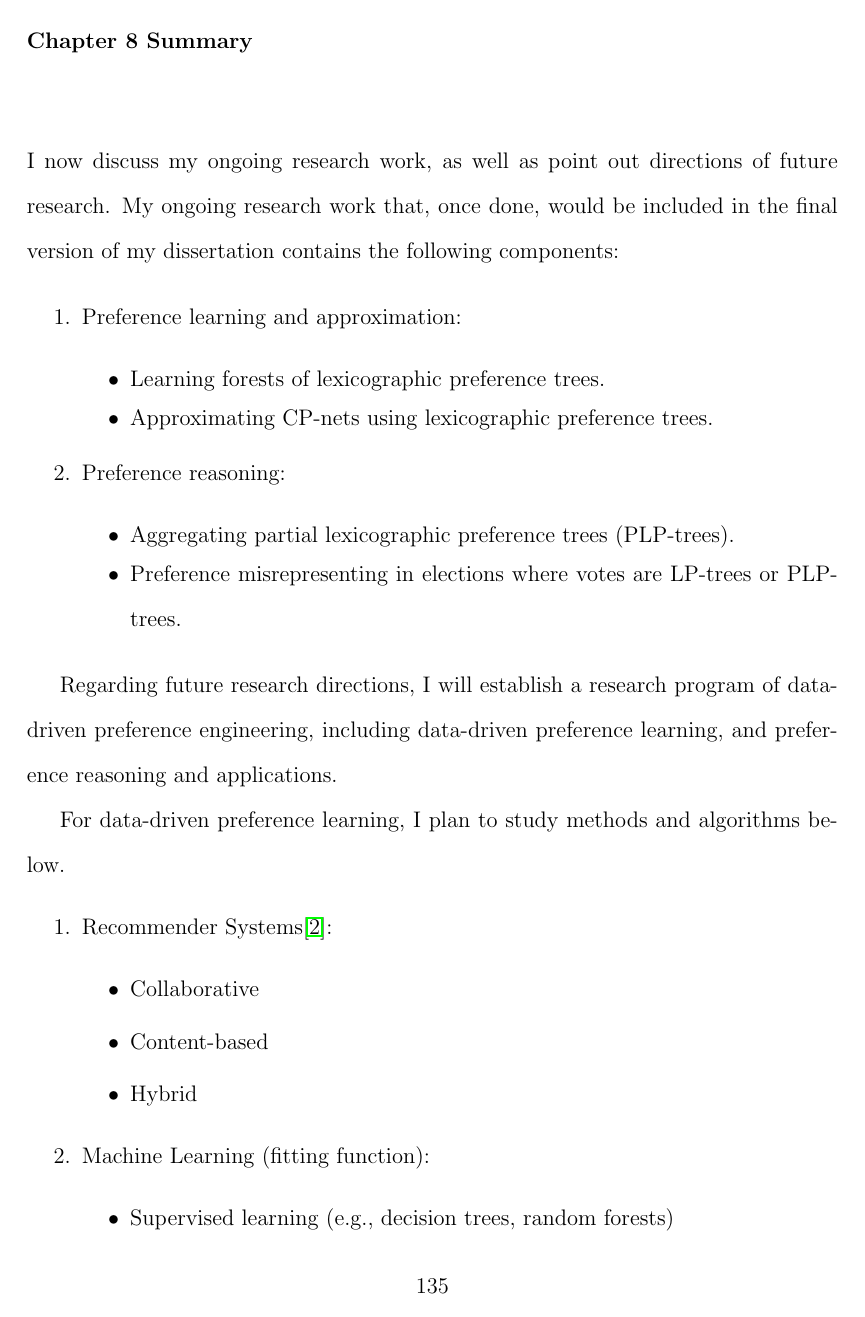
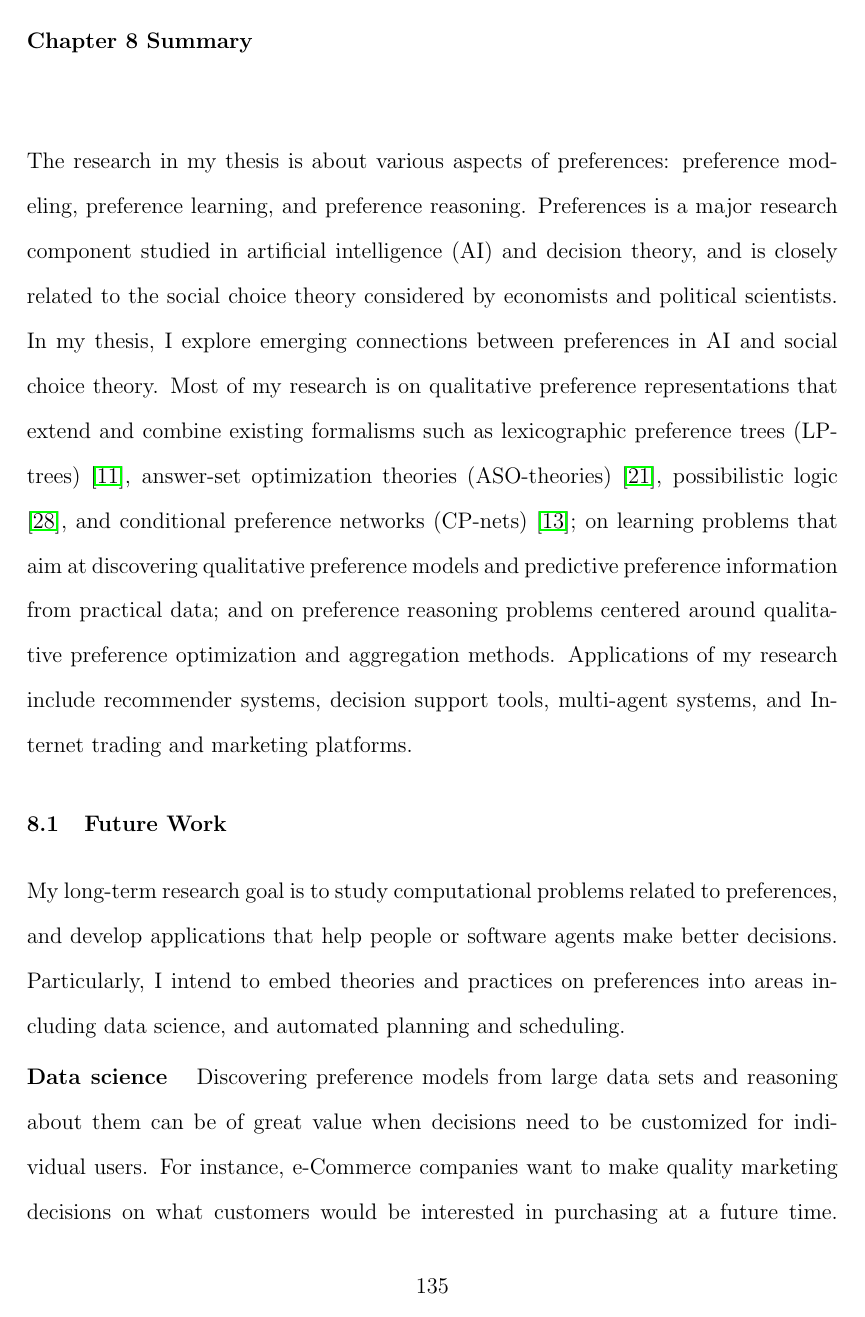
Before and after one commit to xudongliu23/Dissertation, a LaTeX thesis (dissertation.tex, which reads abstract.tex, summary.tex, ukthesis.cls): page 149 of 165 before the commit and page 146 of 161 after it. Compiled offline with pdfLaTeX.

Commit message:
Better formatted.

```diff
--- a/abstract.tex
+++ b/abstract.tex
@@ -9,4 +7,0 @@ My main focus is on preference representation languages extending and combining
-formalisms such as conditional preference nets, lexicographic preference trees and answer-set
-optimization programs, on reasoning problems centered around preference optimization
-and strategy-proofness of preference aggregation methods, and on
-learning problems that aim at discovering predictive preference information
--- a/summary.tex
+++ b/summary.tex
@@ -1,35 +1,92 @@
-I now discuss my ongoing research work, as well as point out directions of
-future research.
-My ongoing research work that, once done, would be included in
-the final version of my dissertation contains the following components:
+%I now discuss my ongoing research work, as well as point out directions of
+%future research.
+%My ongoing research work that, once done, would be included in
+%the final version of my dissertation contains the following components:
+%
+%\begin{enumerate}  \itemsep -4pt
+%	\item Preference learning and approximation:
+%		\begin{itemize} \itemsep -5pt
+%			\item Learning forests of lexicographic preference trees.
+%			\item Approximating CP-nets using lexicographic preference trees.
+%		\end{itemize}
+%	\item Preference reasoning:
+%		\begin{itemize} \itemsep -5pt
+%			\item Aggregating partial lexicographic preference trees (PLP-trees).
+%			\item Preference misrepresenting in elections where votes are LP-trees or PLP-trees.
+%		\end{itemize}
+%\end{enumerate}
 
-\begin{enumerate}  \itemsep -4pt
-	\item Preference learning and approximation:
-		\begin{itemize} \itemsep -5pt
-			\item Learning forests of lexicographic preference trees.
-			\item Approximating CP-nets using lexicographic preference trees.
-		\end{itemize}
-	\item Preference reasoning:
-		\begin{itemize} \itemsep -5pt
-			\item Aggregating partial lexicographic preference trees (PLP-trees).
-			\item Preference misrepresenting in elections where votes are LP-trees or PLP-trees.
-		\end{itemize}
-\end{enumerate}
+The research in my thesis is about various aspects of preferences:
+preference modeling, preference learning, and preference reasoning.
+Preferences is a major research component studied
+in artificial intelligence (AI) and decision theory, and is closely related to the
+social choice theory considered by economists and political scientists.
+In my thesis, I
+explore emerging connections between preferences in AI and social choice theory.
+Most of my research is on qualitative preference representations
+that extend and combine
+existing formalisms such as
+lexicographic preference trees (LP-trees) \cite{booth:learningLP},
+answer-set optimization theories (ASO-theories) \cite{Brewka:ASO},
+possibilistic logic \cite{DuboisLP91}, and
+conditional preference networks (CP-nets) \cite{boutilier2004cp};
+on learning problems that aim at discovering qualitative preference
+models and predictive preference information from practical data; and on
+preference reasoning problems centered around qualitative preference optimization
+and aggregation methods.
+Applications of my research include recommender systems, decision support tools,
+multi-agent systems, and Internet trading and marketing platforms.
 
-Regarding future research directions, I will establish a research program of data-driven
-preference engineering, including data-driven preference learning, and preference
-reasoning and applications.
+%Regarding future research directions, I will establish a research program of data-driven
+%preference engineering, including data-driven preference learning, and preference
+%reasoning and applications.
+%
+%For data-driven preference learning, I plan to study methods and algorithms below.
+%\begin{enumerate}
+%	\item Recommender Systems\cite{adomavicius2005toward}:
+%		\begin{itemize}
+%			\item Collaborative
+%			\item Content-based
+%			\item Hybrid
+%		\end{itemize}
+%	\item Machine Learning (fitting function):
+%		\begin{itemize}
+%			\item Supervised learning (e.g., decision trees, random forests)
+%			\item Label ranking\cite{hullermeier2008label}
+%		\end{itemize}
+%	\item Model-based Learning (learning interpretable decision models):
+%		\begin{itemize}
+%			\item Preference Elicitation (Human-in-the-Loop)
+%			\item Conditional Preference Networks, Preference Trees
+%			\item Stochastic Models (e.g., Choquet integral\cite{tehrani2011choquistic},
+%						TOPSIS-like models\cite{agarwal2014preference})
+%		\end{itemize}
+%\end{enumerate}
+%
+%For preference reasoning and applications, I propose to investigate both theoretic
+%and practical problems in areas as follows.
+%\begin{enumerate}
+%	\item Social Choice and Welfare\cite{arrow2010handbook,Brandt:COMSOC}:
+%		\begin{itemize}
+%			\item Voting
+%			\item Fair division
+%			\item Strategy-proof Social Choice
+%		\end{itemize}
+%	\item Automated Planning and Scheduling\cite{son2006planning,bienvenu2011specifying,bast2015route}:
+%		\begin{itemize}
+%			\item Travel scheduling
+%			\item Manufacturing
+%			\item Traffic control
+%		\end{itemize}
+%\end{enumerate}
+\section{Future Work}
+My long-term research goal is to study computational problems related to preferences, and
+develop applications that help people or software agents make better decisions.
+Particularly, I intend to embed theories and practices on preferences into areas including
+data science, and automated planning and scheduling.
 
-For data-driven preference learning, I plan to study methods and algorithms below.
-\begin{enumerate}
-	\item Recommender Systems\cite{adomavicius2005toward}:
-		\begin{itemize}
-			\item Collaborative
-			\item Content-based
-			\item Hybrid
-		\end{itemize}
-	\item Machine Learning (fitting function):
-		\begin{itemize}
-			\item Supervised learning (e.g., decision trees, random forests)
-			\item Label ranking\cite{hullermeier2008label}
-		\end{itemize}
+\smallskip \noindent \textbf{Data science \  } Discovering preference
+models from large data sets and reasoning about them
+can be of great value when decisions need to be customized for individual users.
+For instance, e-Commerce companies want to make quality marketing decisions
+on what customers would be interested in purchasing at a future time.
--- a/ukthesis.cls
+++ b/ukthesis.cls
@@ -242,7 +242,7 @@
       \end{center}
       }
     \begin{center}
-      \vspace{-.75\baselineskip}
+      \vspace{-.75\baselineskip} \vspace{-0.5cm}
       \@thetitle
     \end{center}
     \@theabstract
@@ -259,8 +259,8 @@
     \hspace*{\fill}
     Date:\underline{\parbox{.3\linewidth}{\if@sigs\hfill\@date\ \hfill
     \else\hfill\fi}}
-    \par
-    \rule{0pt}{\@abdateline+\baselineskip}
+    %\par
+    %\rule{0pt}{\@abdateline+\baselineskip}
   %\end{titlingpage}
     \newpage
 }
@@ -470,11 +470,11 @@
   \begin{titlingpage}
   %\makeabcoverpage
   \maketitlepage
-  %\makeabstractpage
+  \makeabstractpage
   \makeapprovalpage
-  \makerulespage
-  \makecoverpage
-  \maketitlepage
+  %\makerulespage
+  %\makecoverpage
+  %\maketitlepage
   \end{titlingpage}
   \setcounter{page}{3}
   %\pagestyle{plain}
```
Also changed, not shown: PLPTF.tex (+9 -25 lines), aggLP.tex (+1 -1 lines), dissertation.tex (+2 -1 lines), preliminary.tex (+1 -1 lines), relwork.tex (+1 -1 lines), dissertation.pdf, abstract.tex (13 more changed lines), summary.tex (43 more changed lines).
